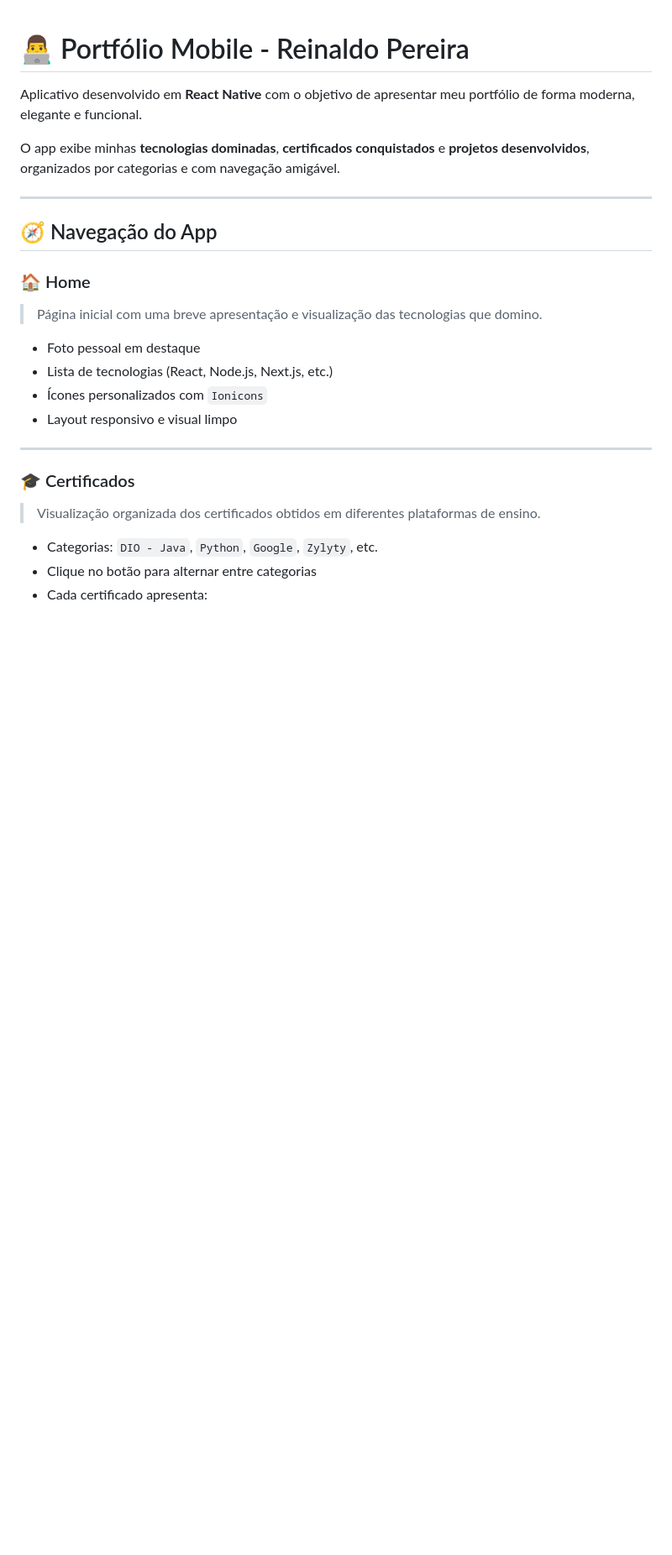
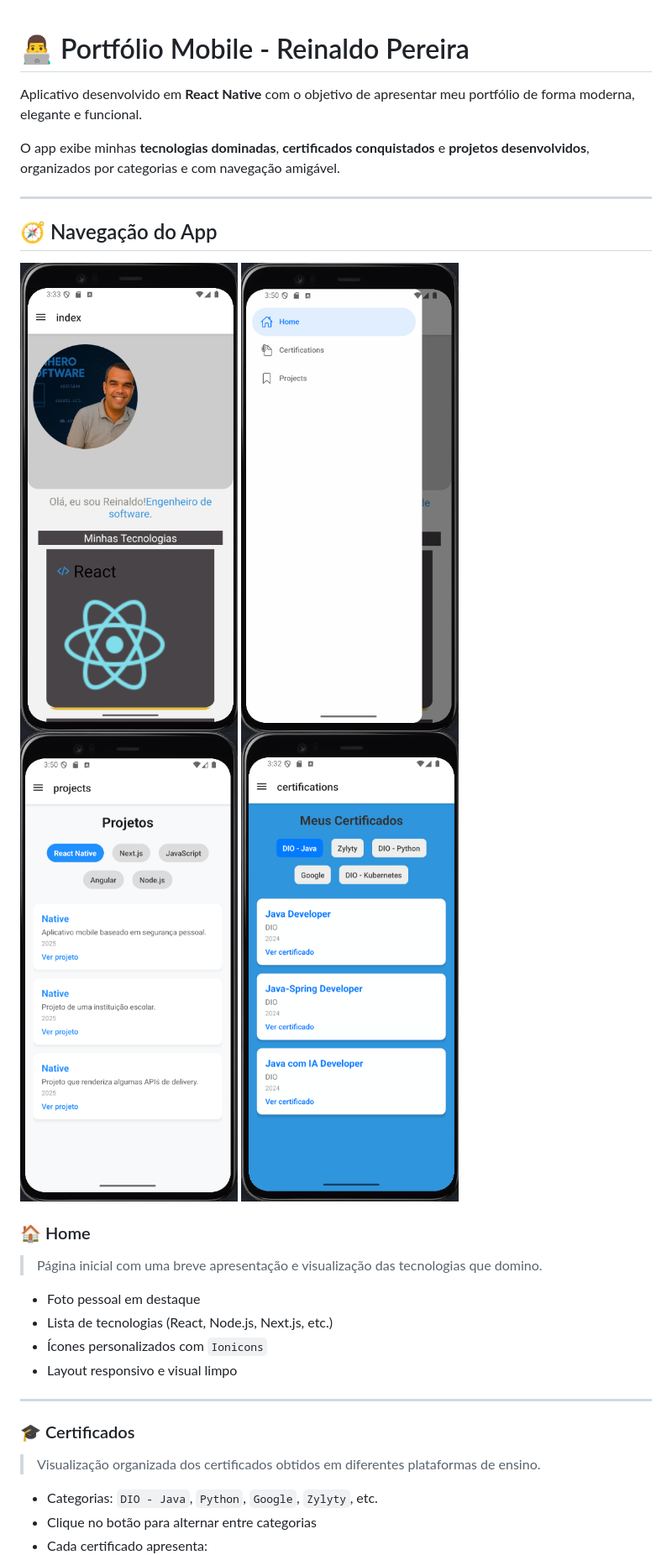
Before and after one commit to reinaldoper/about-mobile, a Markdown page: README.md, the part around the change. Shown: that part at 84% size. GitHub-like rendering; pictures changed too: assets/images/certificates.png (added), assets/images/home.png (added), assets/images/nav_bar.png (added); blank space fills up the shorter version.

Commit message:
fix: Ajusta readme

```diff
--- a/README.md
+++ b/README.md
@@ -7,6 +7,11 @@ O app exibe minhas **tecnologias dominadas**, **certificados conquistados** e **
 ---
 
 ## 🧭 Navegação do App
+
+![home](./assets/images/home.png)
+![screen](./assets/images/nav_bar.png)
+![projects](./assets/images/projetos.png)
+![certificates](./assets/images/certificates.png)
 
 ### 🏠 Home
 
```
